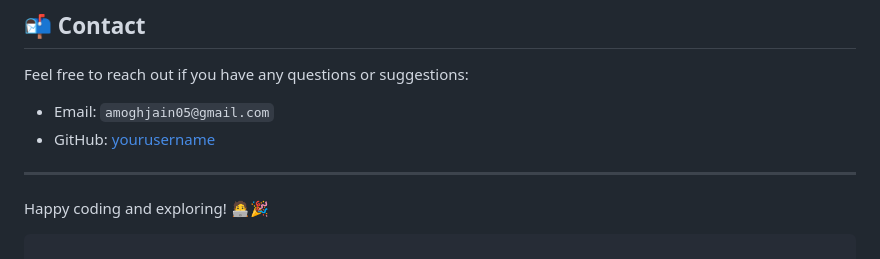
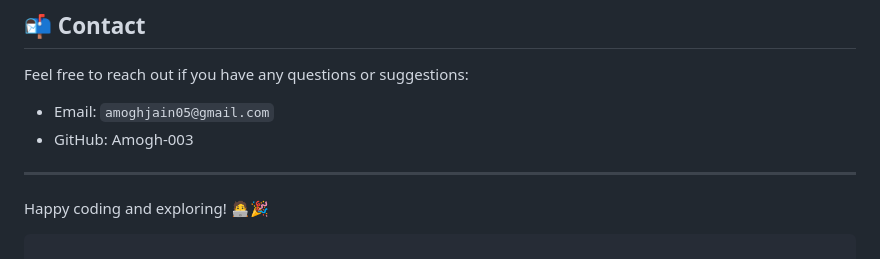
Before and after one commit to Amogh-003/Alzheimer-s-Detection-App, a Markdown page: README.md, the part around the change. Rendered like a GitHub page.

```diff
--- a/README.md
+++ b/README.md
@@ -142,7 +142,8 @@ Check out the live demo of this app and experience it yourself!
 Feel free to reach out if you have any questions or suggestions:
 
 - Email: `amoghjain05@gmail.com`
-- GitHub: [yourusername](https://github.com/yourusername)
+- GitHub: Amogh-003
+
 
 ---
 
```
